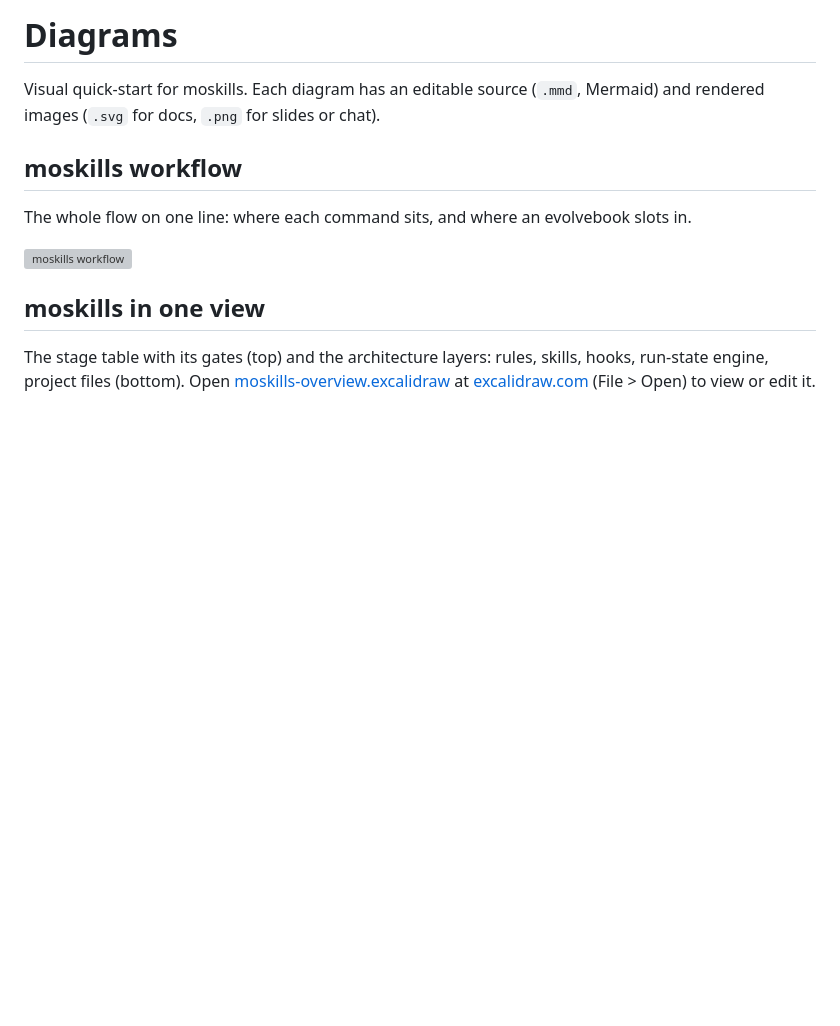
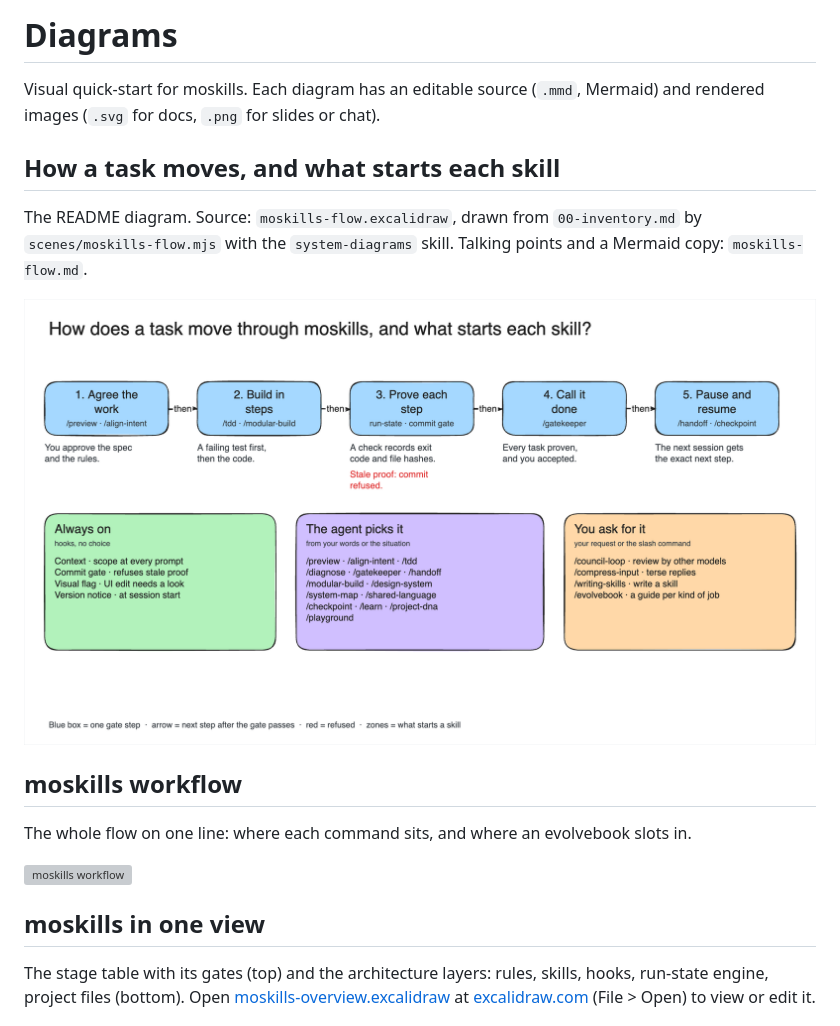
Before and after one commit to Mouad1/moskills, a Markdown page: docs/diagrams/README.md, the part around the change. GitHub-like rendering; pictures changed too: docs/diagrams/moskills-flow.png (added); blank space fills up the shorter version; grey boxes are pictures that could not be loaded.

```diff
--- a/docs/diagrams/README.md
+++ b/docs/diagrams/README.md
@@ -3,6 +3,12 @@
 Visual quick-start for moskills. Each diagram has an editable source
 (`.mmd`, Mermaid) and rendered images (`.svg` for docs, `.png` for slides or
 chat).
+
+## How a task moves, and what starts each skill
+
+The README diagram. Source: `moskills-flow.excalidraw`, drawn from `00-inventory.md` by `scenes/moskills-flow.mjs` with the `system-diagrams` skill. Talking points and a Mermaid copy: `moskills-flow.md`.
+
+![How a task moves through moskills](moskills-flow.png)
 
 ## moskills workflow
 
```
Also changed, not shown: CHANGELOG.md (+1 -0 lines), README.md (+90 -95 lines), docs/diagrams/00-inventory.md (added, +27 -0 lines), docs/diagrams/moskills-flow.md (added, +19 -0 lines), 7 other files.
